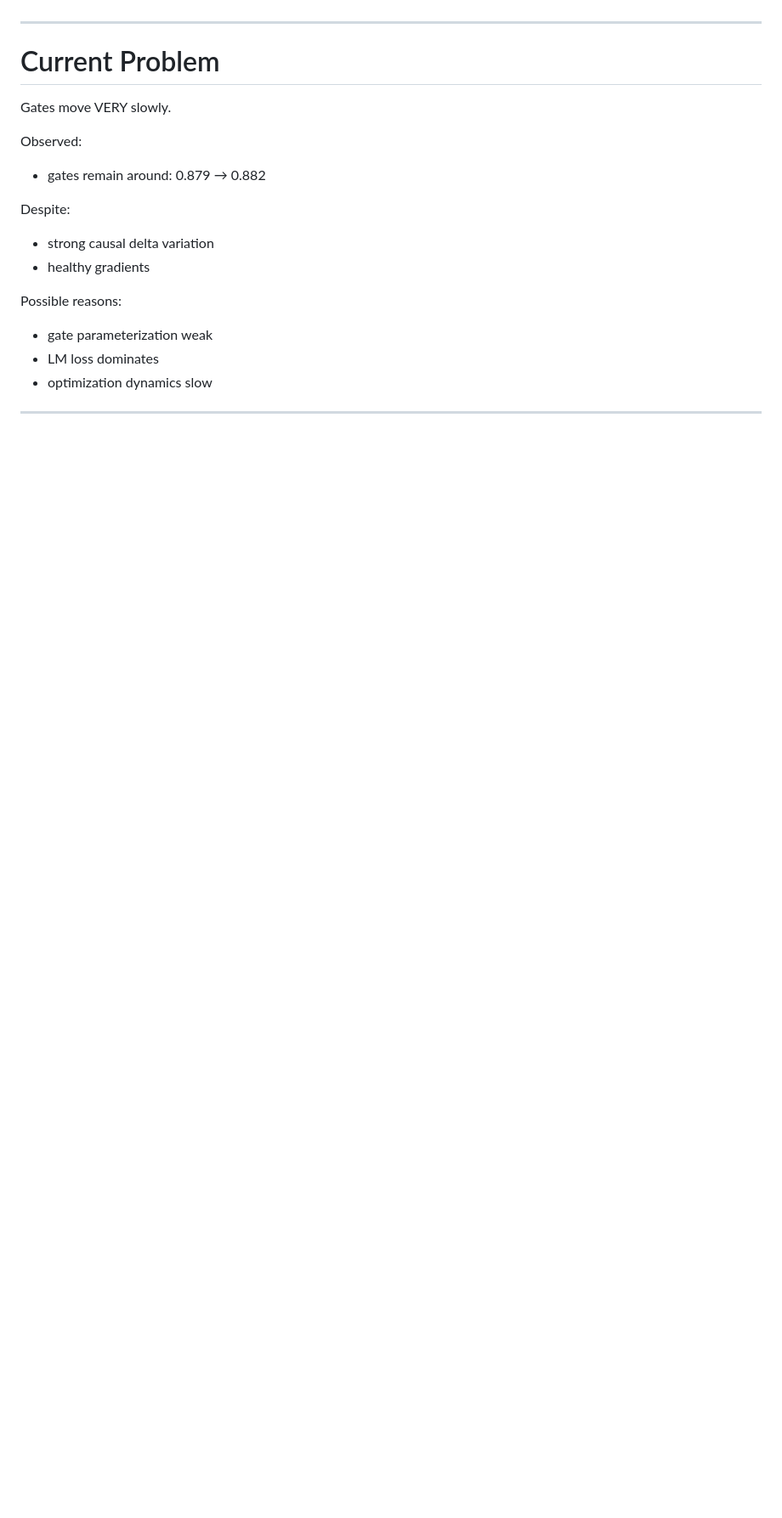
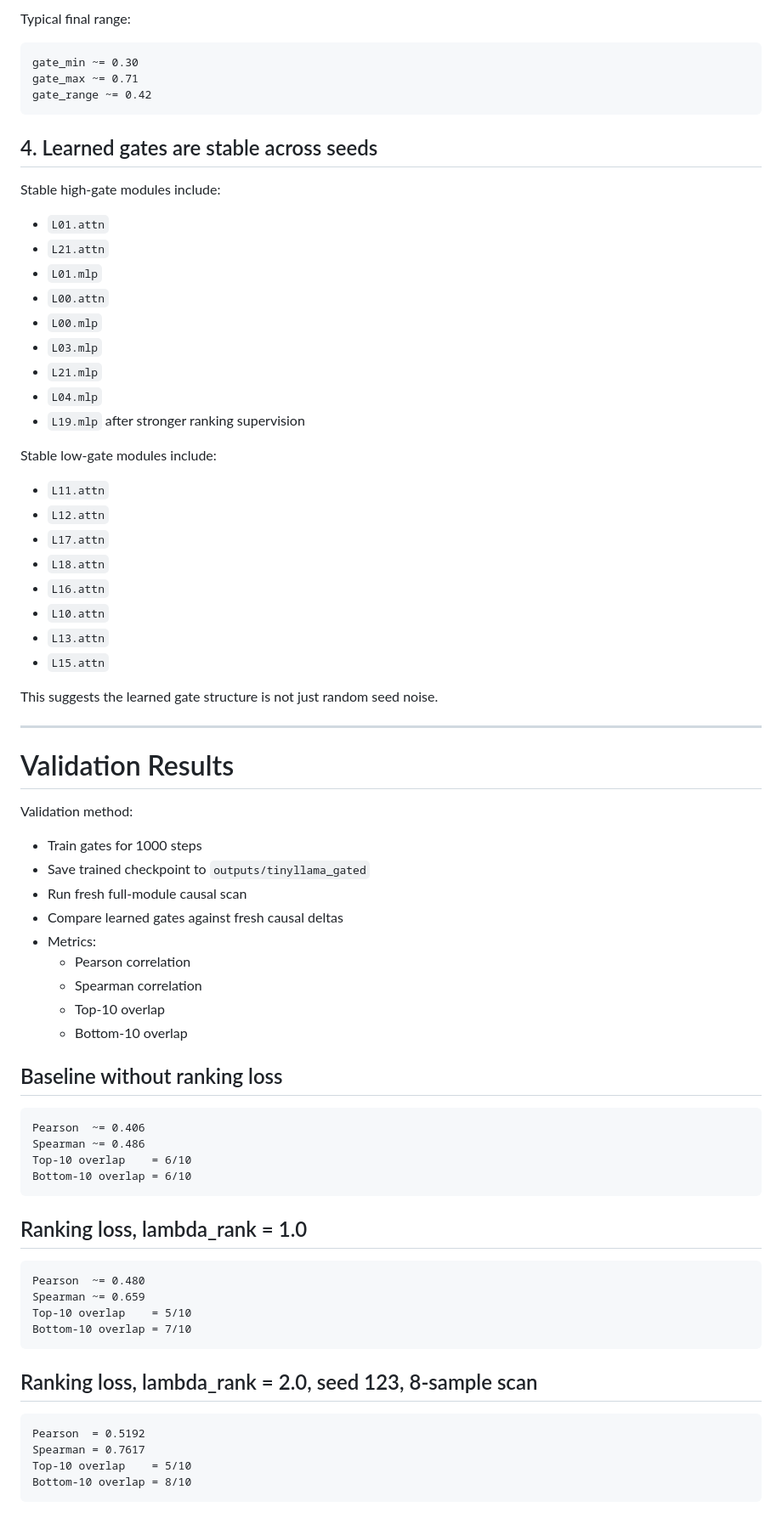
Before and after one commit to kiranpnair8/causal-gates-llm, a Markdown page: PROJECT_STATUS.md, the part around one of its changes. Shown at 85% size. Drawn GitHub-style; blank space fills up the shorter version.

````diff
--- a/PROJECT_STATUS.md
+++ b/PROJECT_STATUS.md
@@ -71,19 +149,74 @@ Current method:
+Typical final range:
+```text
+gate_min ~= 0.30
+gate_max ~= 0.71
+gate_range ~= 0.42
+```
+
+## 4. Learned gates are stable across seeds
+
+Stable high-gate modules include:
+- `L01.attn`
+- `L21.attn`
+- `L01.mlp`
+- `L00.attn`
+- `L00.mlp`
+- `L03.mlp`
+- `L21.mlp`
+- `L04.mlp`
+- `L19.mlp` after stronger ranking supervision
+
+Stable low-gate modules include:
+- `L11.attn`
+- `L12.attn`
+- `L17.attn`
+- `L18.attn`
+- `L16.attn`
+- `L10.attn`
+- `L13.attn`
+- `L15.attn`
+
+This suggests the learned gate structure is not just random seed noise.
 
 ---
 
-# Current Problem
+# Validation Results
 
-Gates move VERY slowly.
+Validation method:
+- Train gates for 1000 steps
+- Save trained checkpoint to `outputs/tinyllama_gated`
+- Run fresh full-module causal scan
+- Compare learned gates against fresh causal deltas
+- Metrics:
+  - Pearson correlation
+  - Spearman correlation
+  - Top-10 overlap
+  - Bottom-10 overlap
 
-Observed:
-- gates remain around:
-    0.879 → 0.882
+## Baseline without ranking loss
 
-Despite:
-- strong causal delta variation
-- healthy gradients
+```text
+Pearson  ~= 0.406
+Spearman ~= 0.486
+Top-10 overlap    = 6/10
+Bottom-10 overlap = 6/10
+```
 
-Possible reasons:
-- gate parameterization weak
-- LM loss dominates
-- optimization dynamics slow
+## Ranking loss, lambda_rank = 1.0
+
+```text
+Pearson  ~= 0.480
+Spearman ~= 0.659
+Top-10 overlap    = 5/10
+Bottom-10 overlap = 7/10
+```
+
+## Ranking loss, lambda_rank = 2.0, seed 123, 8-sample scan
+
+```text
+Pearson  = 0.5192
+Spearman = 0.7617
+Top-10 overlap    = 5/10
+Bottom-10 overlap = 8/10
+```
+
````
Also changed, not shown: other parts of PROJECT_STATUS.md (+214 -72 lines).
